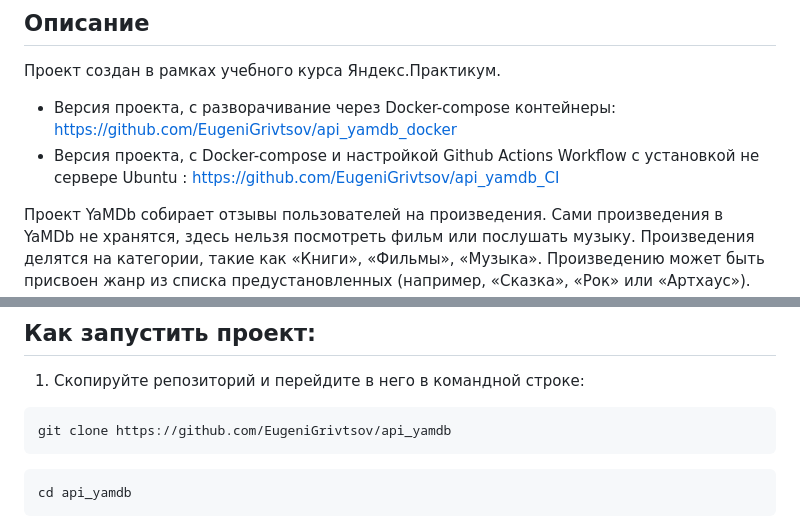
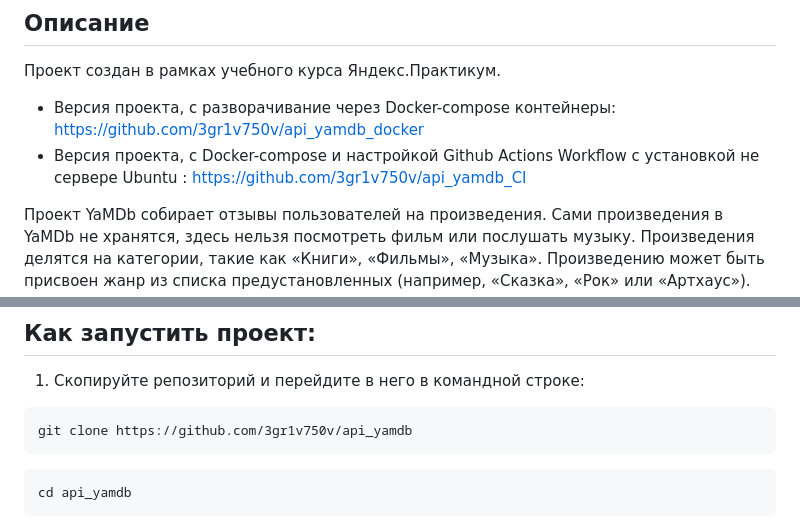
Before and after one commit to 3gr1v750v/api_yamdb, a Markdown page: README.md, 2 parts joined by grey strips. Drawn GitHub-style.

````diff
--- a/README.md
+++ b/README.md
@@ -4,8 +4,8 @@
 
 Проект создан в рамках учебного курса Яндекс.Практикум.
 
-- Версия проекта, с разворачивание через Docker-compose контейнеры: https://github.com/EugeniGrivtsov/api_yamdb_docker
-- Версия проекта, с Docker-compose и настройкой Github Actions Workflow с установкой не сервере Ubuntu : https://github.com/EugeniGrivtsov/api_yamdb_CI
+- Версия проекта, с разворачивание через Docker-compose контейнеры: https://github.com/3gr1v750v/api_yamdb_docker
+- Версия проекта, с Docker-compose и настройкой Github Actions Workflow с установкой не сервере Ubuntu : https://github.com/3gr1v750v/api_yamdb_CI
 
 Проект YaMDb собирает отзывы пользователей на произведения. Сами произведения
 в YaMDb не хранятся, здесь нельзя посмотреть фильм или послушать музыку.
@@ -90,7 +90,7 @@ POST /api/v1/titles/{title_id}/reviews/{review_id}/comments/
 1. Скопируйте репозиторий и перейдите в него в командной строке:
 
 ```
-git clone https://github.com/EugeniGrivtsov/api_yamdb
+git clone https://github.com/3gr1v750v/api_yamdb
 ```
 
 ```
````
